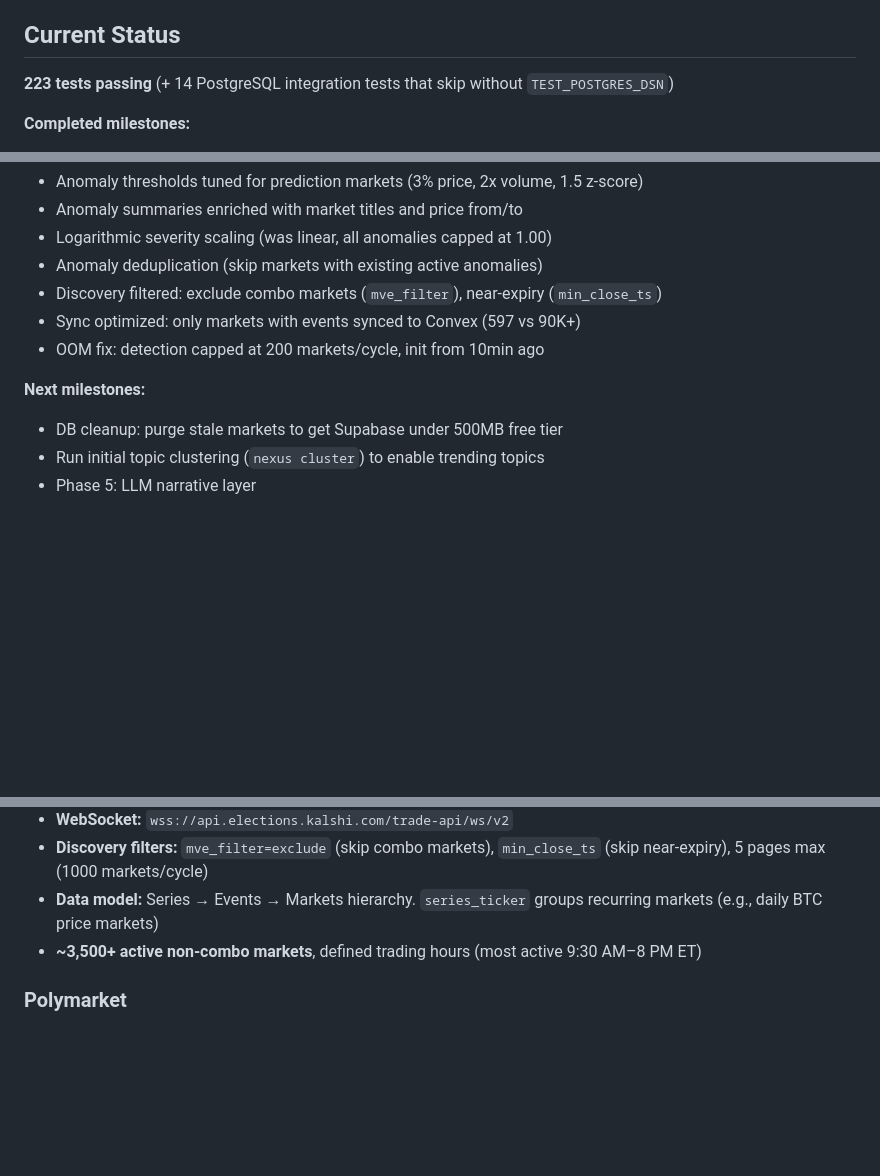
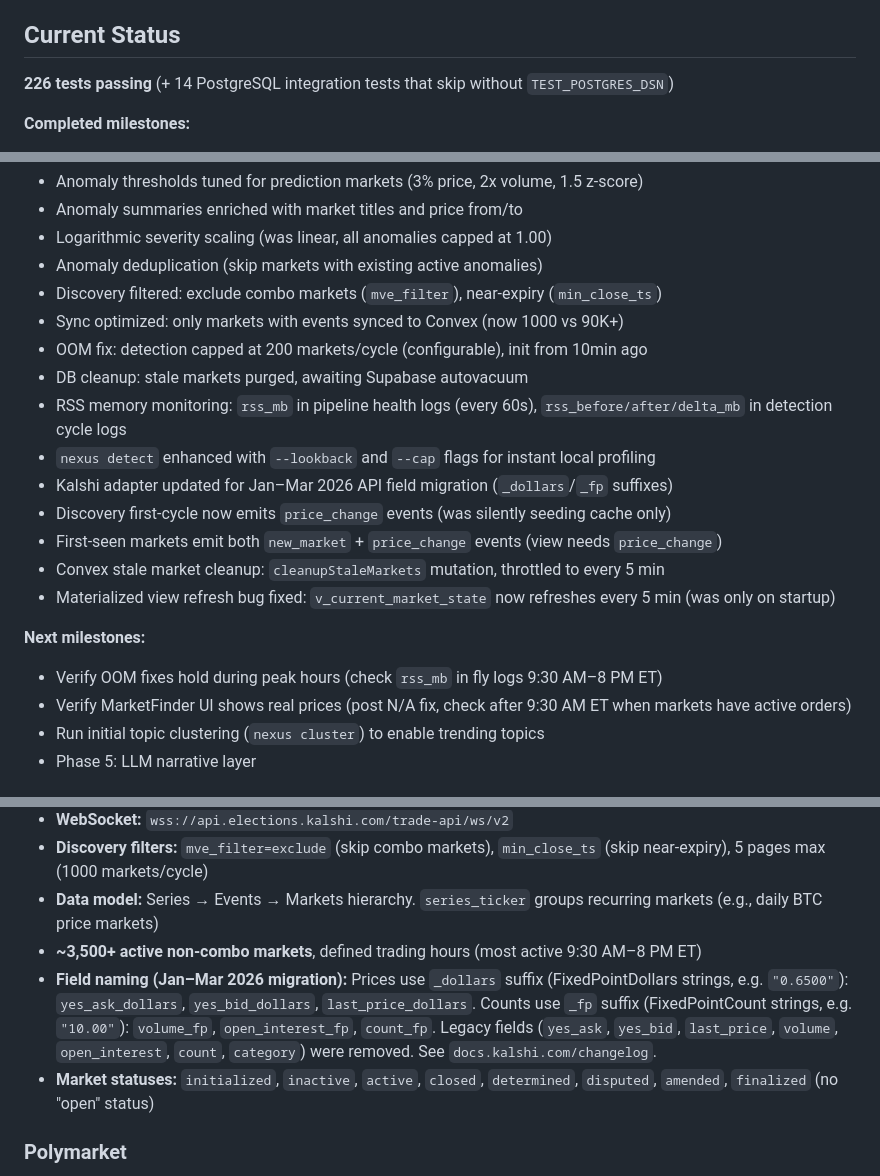
Before and after one commit to algorhythmic/projectnexus, a Markdown page: CLAUDE.md, 3 parts joined by grey strips. Drawn GitHub-style; blank space fills up the shorter version.

Commit message:
docs: update CLAUDE.md with Kalshi API migration and N/A price fix
- Add Kalshi field naming section (_dollars/_fp suffixes, removed fields)
- Add market statuses enum (no "open" status)
- Document Convex deploy command and Fly.io deploy workflow
- Update test count 223→226, sync count 597→1000
- Add operational items: adapter migration, seed events, stale cleanup,
  view refresh fix
- Add next milestone: verify MarketFinder UI during peak hours

Co-Authored-By: Claude Opus 4.6 (1M context) <noreply@anthropic.com>

```diff
--- a/CLAUDE.md
+++ b/CLAUDE.md
@@ -8,7 +8,7 @@ The full specification is in `projectnexus_specdoc.md` at the repo root. Always
 
 ## Current Status
 
-**223 tests passing** (+ 14 PostgreSQL integration tests that skip without `TEST_POSTGRES_DSN`)
+**226 tests passing** (+ 14 PostgreSQL integration tests that skip without `TEST_POSTGRES_DSN`)
 
 **Completed milestones:**
 - Phase 1: Kalshi REST adapter, WebSocket streaming, stability monitoring (Milestones 1.1–1.3)
@@ -24,11 +24,20 @@ The full specification is in `projectnexus_specdoc.md` at the repo root. Always
 - Logarithmic severity scaling (was linear, all anomalies capped at 1.00)
 - Anomaly deduplication (skip markets with existing active anomalies)
 - Discovery filtered: exclude combo markets (`mve_filter`), near-expiry (`min_close_ts`)
-- Sync optimized: only markets with events synced to Convex (597 vs 90K+)
-- OOM fix: detection capped at 200 markets/cycle, init from 10min ago
+- Sync optimized: only markets with events synced to Convex (now 1000 vs 90K+)
+- OOM fix: detection capped at 200 markets/cycle (configurable), init from 10min ago
+- DB cleanup: stale markets purged, awaiting Supabase autovacuum
+- RSS memory monitoring: `rss_mb` in pipeline health logs (every 60s), `rss_before/after/delta_mb` in detection cycle logs
+- `nexus detect` enhanced with `--lookback` and `--cap` flags for instant local profiling
+- Kalshi adapter updated for Jan–Mar 2026 API field migration (`_dollars`/`_fp` suffixes)
+- Discovery first-cycle now emits `price_change` events (was silently seeding cache only)
+- First-seen markets emit both `new_market` + `price_change` events (view needs `price_change`)
+- Convex stale market cleanup: `cleanupStaleMarkets` mutation, throttled to every 5 min
+- Materialized view refresh bug fixed: `v_current_market_state` now refreshes every 5 min (was only on startup)
 
 **Next milestones:**
-- DB cleanup: purge stale markets to get Supabase under 500MB free tier
+- Verify OOM fixes hold during peak hours (check `rss_mb` in fly logs 9:30 AM–8 PM ET)
+- Verify MarketFinder UI shows real prices (post N/A fix, check after 9:30 AM ET when markets have active orders)
 - Run initial topic clustering (`nexus cluster`) to enable trending topics
 - Phase 5: LLM narrative layer
 
@@ -114,6 +123,8 @@ The `marketfinder-main/` and `marketfinder_ETL-main/` directories are gitignored
 - **Discovery filters:** `mve_filter=exclude` (skip combo markets), `min_close_ts` (skip near-expiry), 5 pages max (1000 markets/cycle)
 - **Data model:** Series → Events → Markets hierarchy. `series_ticker` groups recurring markets (e.g., daily BTC price markets)
 - **~3,500+ active non-combo markets**, defined trading hours (most active 9:30 AM–8 PM ET)
+- **Field naming (Jan–Mar 2026 migration):** Prices use `_dollars` suffix (FixedPointDollars strings, e.g. `"0.6500"`): `yes_ask_dollars`, `yes_bid_dollars`, `last_price_dollars`. Counts use `_fp` suffix (FixedPointCount strings, e.g. `"10.00"`): `volume_fp`, `open_interest_fp`, `count_fp`. Legacy fields (`yes_ask`, `yes_bid`, `last_price`, `volume`, `open_interest`, `count`, `category`) were removed. See `docs.kalshi.com/changelog`.
+- **Market statuses:** `initialized`, `inactive`, `active`, `closed`, `determined`, `disputed`, `amended`, `finalized` (no "open" status)
 
 ### Polymarket
 - **REST:** `https://gamma-api.polymarket.com`
```
Also changed, not shown: other parts of CLAUDE.md (+1 -1 lines).
